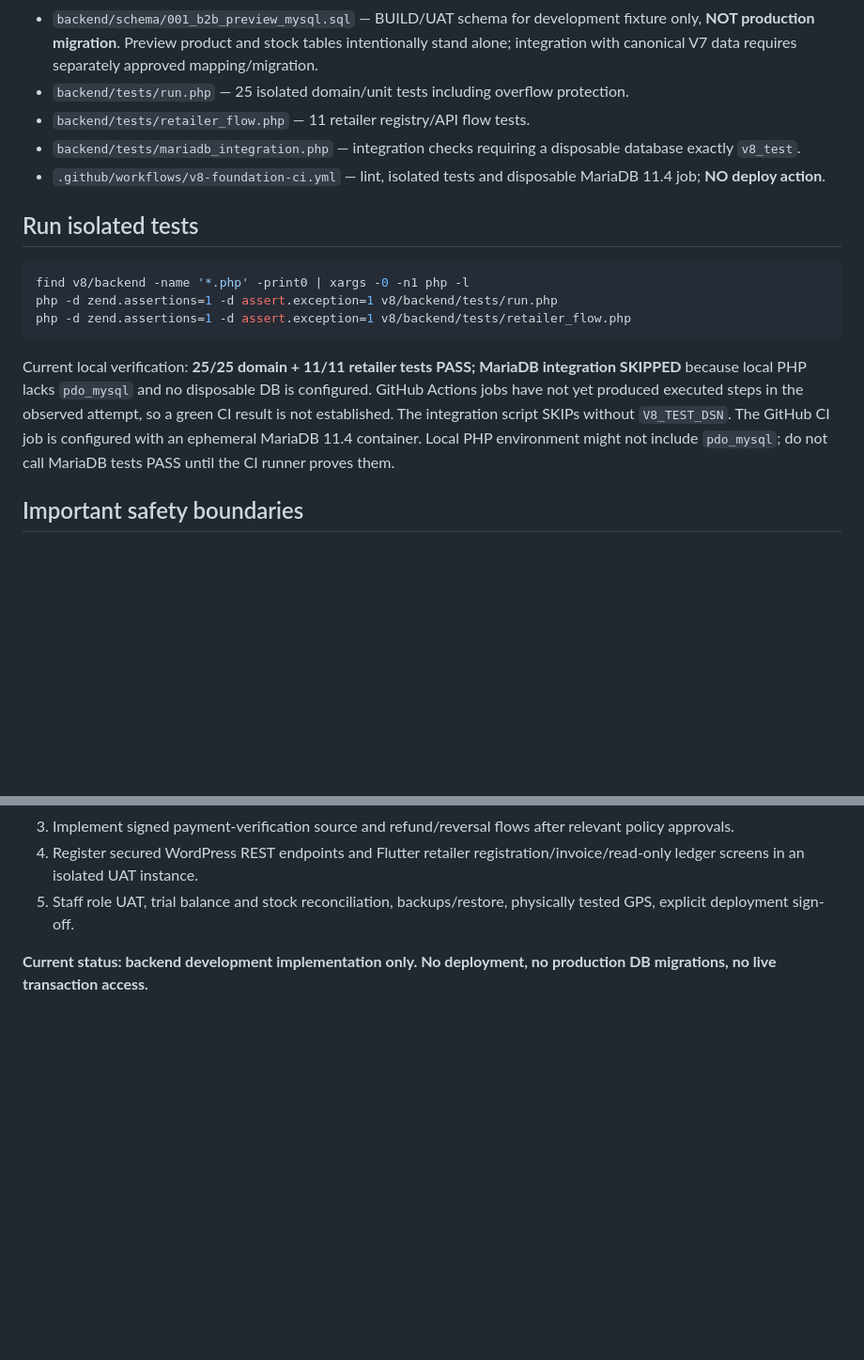
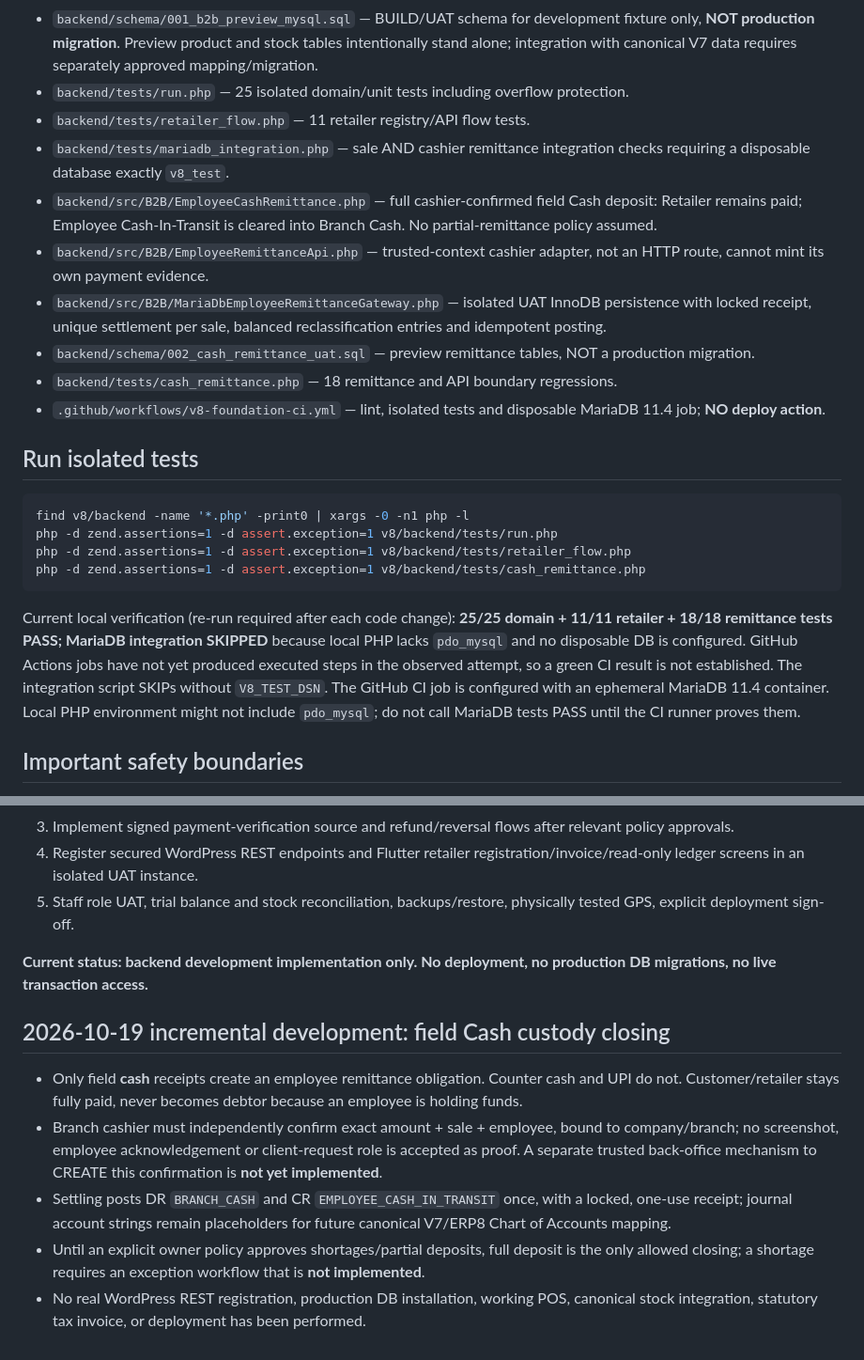
Before and after one commit to dvndrthakur64742-cpu/excel-herbal-erp-v7, a Markdown page: v8/README.md, 2 parts joined by grey strips. Shown at 94% size. Rendered like a GitHub page; blank space fills up the shorter version.

Commit message:
test(v8): integrate cash remittance UAT checks and docs

````diff
--- a/v8/README.md
+++ b/v8/README.md
@@ -18,7 +18,12 @@
 - `backend/schema/001_b2b_preview_mysql.sql` — BUILD/UAT schema for development fixture only, **NOT production migration**. Preview product and stock tables intentionally stand alone; integration with canonical V7 data requires separately approved mapping/migration.
 - `backend/tests/run.php` — 25 isolated domain/unit tests including overflow protection.
 - `backend/tests/retailer_flow.php` — 11 retailer registry/API flow tests.
-- `backend/tests/mariadb_integration.php` — integration checks requiring a disposable database exactly `v8_test`.
+- `backend/tests/mariadb_integration.php` — sale AND cashier remittance integration checks requiring a disposable database exactly `v8_test`.
+- `backend/src/B2B/EmployeeCashRemittance.php` — full cashier-confirmed field Cash deposit: Retailer remains paid; Employee Cash-In-Transit is cleared into Branch Cash. No partial-remittance policy assumed.
+- `backend/src/B2B/EmployeeRemittanceApi.php` — trusted-context cashier adapter, not an HTTP route, cannot mint its own payment evidence.
+- `backend/src/B2B/MariaDbEmployeeRemittanceGateway.php` — isolated UAT InnoDB persistence with locked receipt, unique settlement per sale, balanced reclassification entries and idempotent posting.
+- `backend/schema/002_cash_remittance_uat.sql` — preview remittance tables, NOT a production migration.
+- `backend/tests/cash_remittance.php` — 18 remittance and API boundary regressions.
 - `.github/workflows/v8-foundation-ci.yml` — lint, isolated tests and disposable MariaDB 11.4 job; **NO deploy action**.
 
 ## Run isolated tests
@@ -27,9 +32,10 @@
 find v8/backend -name '*.php' -print0 | xargs -0 -n1 php -l
 php -d zend.assertions=1 -d assert.exception=1 v8/backend/tests/run.php
 php -d zend.assertions=1 -d assert.exception=1 v8/backend/tests/retailer_flow.php
+php -d zend.assertions=1 -d assert.exception=1 v8/backend/tests/cash_remittance.php
 ```
 
-Current local verification: **25/25 domain + 11/11 retailer tests PASS; MariaDB integration SKIPPED** because local PHP lacks `pdo_mysql` and no disposable DB is configured. GitHub Actions jobs have not yet produced executed steps in the observed attempt, so a green CI result is not established. The integration script SKIPs without `V8_TEST_DSN`. The GitHub CI job is configured with an ephemeral MariaDB 11.4 container. Local PHP environment might not include `pdo_mysql`; do not call MariaDB tests PASS until the CI runner proves them.
+Current local verification (re-run required after each code change): **25/25 domain + 11/11 retailer + 18/18 remittance tests PASS; MariaDB integration SKIPPED** because local PHP lacks `pdo_mysql` and no disposable DB is configured. GitHub Actions jobs have not yet produced executed steps in the observed attempt, so a green CI result is not established. The integration script SKIPs without `V8_TEST_DSN`. The GitHub CI job is configured with an ephemeral MariaDB 11.4 container. Local PHP environment might not include `pdo_mysql`; do not call MariaDB tests PASS until the CI runner proves them.
 
 ## Important safety boundaries
 - This does not create a runnable website or deployable WordPress plugin. API class is not wired to `register_rest_route`, authentication, or Flutter.
@@ -47,3 +53,11 @@ Current local verification: **25/25 domain + 11/11 retailer tests PASS; MariaDB
 5. Staff role UAT, trial balance and stock reconciliation, backups/restore, physically tested GPS, explicit deployment sign-off.
 
 **Current status: backend development implementation only. No deployment, no production DB migrations, no live transaction access.**
+
+## 2026-10-19 incremental development: field Cash custody closing
+
+- Only field **cash** receipts create an employee remittance obligation. Counter cash and UPI do not. Customer/retailer stays fully paid, never becomes debtor because an employee is holding funds.
+- Branch cashier must independently confirm exact amount + sale + employee, bound to company/branch; no screenshot, employee acknowledgement or client-request role is accepted as proof. A separate trusted back-office mechanism to CREATE this confirmation is **not yet implemented**.
+- Settling posts DR `BRANCH_CASH` and CR `EMPLOYEE_CASH_IN_TRANSIT` once, with a locked, one-use receipt; journal account strings remain placeholders for future canonical V7/ERP8 Chart of Accounts mapping.
+- Until an explicit owner policy approves shortages/partial deposits, full deposit is the only allowed closing; a shortage requires an exception workflow that is **not implemented**.
+- No real WordPress REST registration, production DB installation, working POS, canonical stock integration, statutory tax invoice, or deployment has been performed.
````
